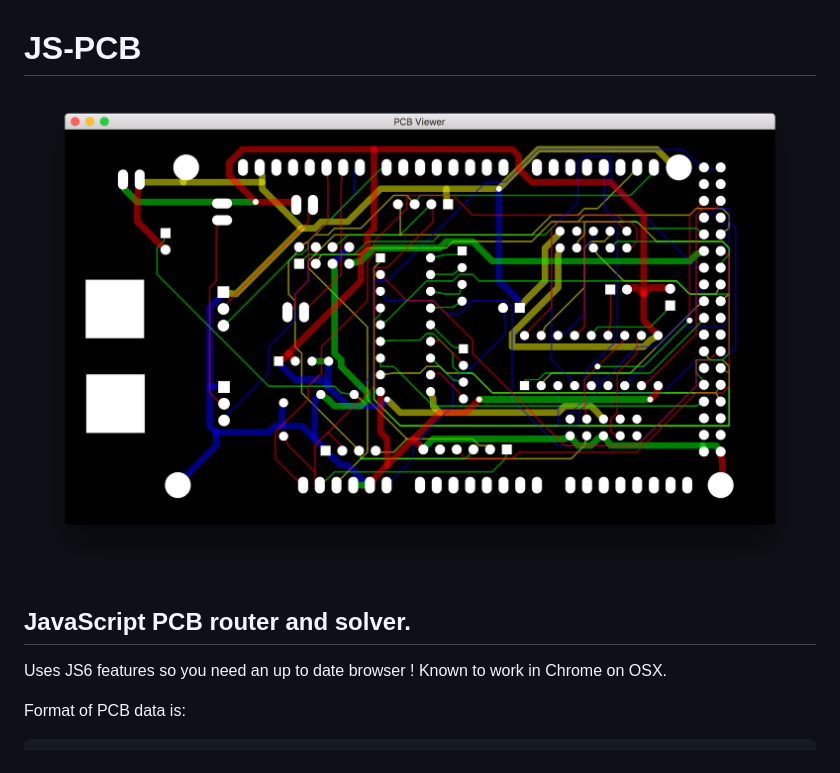
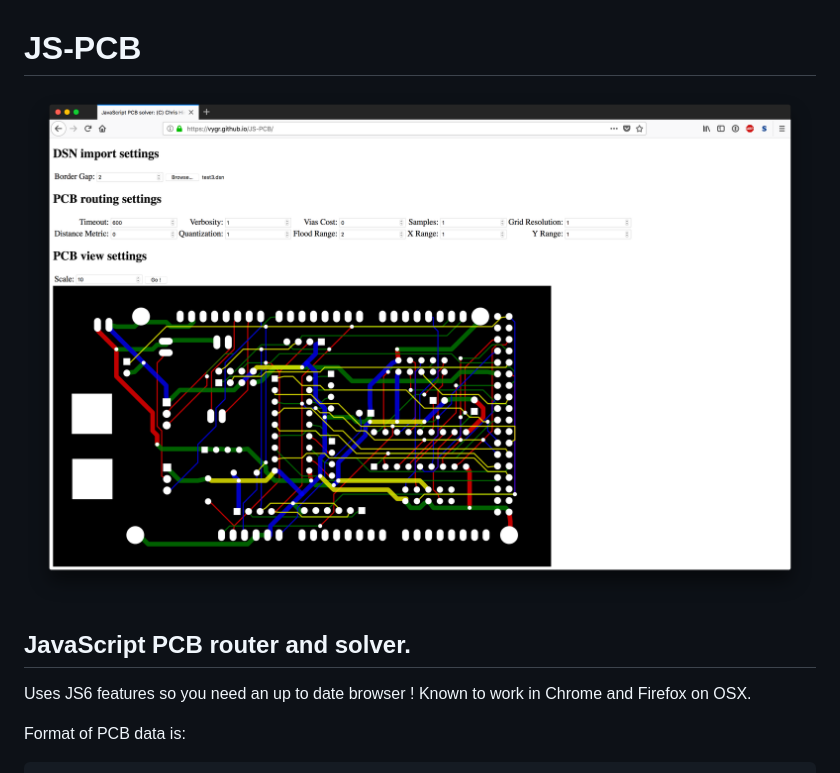
Before and after one commit to vygr/JS-PCB, a Markdown page: README.md, the part around the change. Rendered like a GitHub page; pictures changed too: test3.png.

Commit message:
running in Firefox screenshot

```diff
--- a/README.md
+++ b/README.md
@@ -5,7 +5,7 @@
 ## JavaScript PCB router and solver.
 
 Uses JS6 features so you need an up to date browser ! Known to work in Chrome
-on OSX.
+and Firefox on OSX.
 
 Format of PCB data is:
 
```
